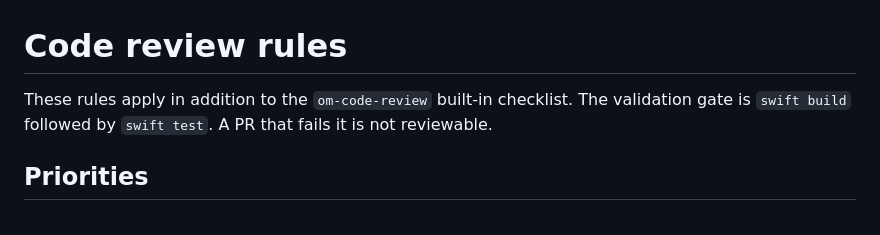
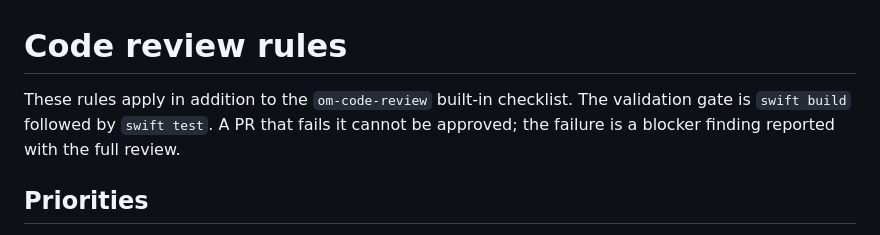
Before and after one commit to mjozefiak/AudioPin, a Markdown page: CODE_REVIEW.md, the part around the change. Drawn GitHub-style.

```diff
--- a/CODE_REVIEW.md
+++ b/CODE_REVIEW.md
@@ -1,6 +1,6 @@
 # Code review rules
 
-These rules apply in addition to the `om-code-review` built-in checklist. The validation gate is `swift build` followed by `swift test`. A PR that fails it is not reviewable.
+These rules apply in addition to the `om-code-review` built-in checklist. The validation gate is `swift build` followed by `swift test`. A PR that fails it cannot be approved; the failure is a blocker finding reported with the full review.
 
 ## Priorities
 
```
Also changed, not shown: AGENTS.md (+1 -1 lines).
